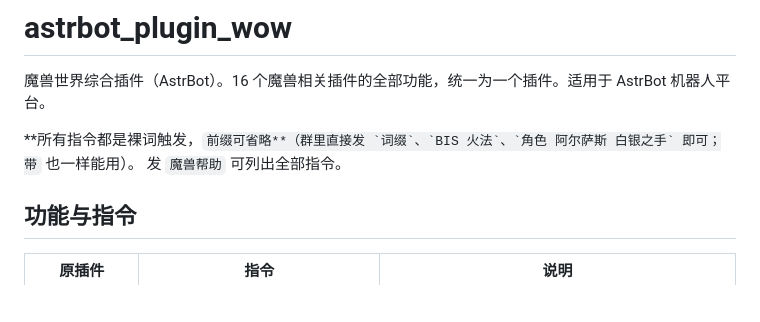
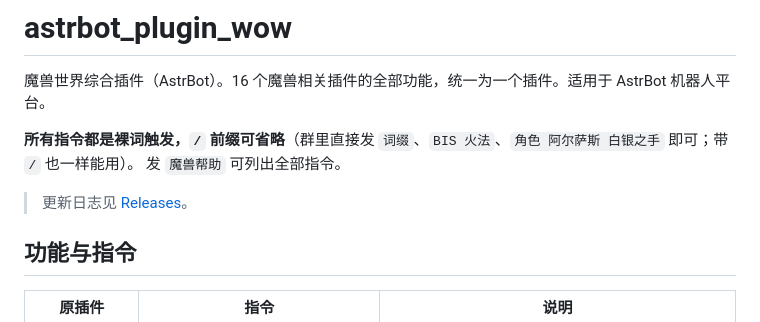
Before and after one commit to Lianzy-Baimiao/astrbot_plugin_wow, a Markdown page: README.md, the part around one of its changes. Drawn GitHub-style; blank space fills up the shorter version.

Commit message:
docs: 修正 README 丢失的 `/` 反引号、补更新日志指向 Releases
- 修掉两处空反引号（`` → `/`）：指令前缀说明、WCL 环境变量分隔
- 顶部加一行「更新日志见 Releases」

```diff
--- a/README.md
+++ b/README.md
@@ -2,8 +2,10 @@
 
 魔兽世界综合插件（AstrBot）。16 个魔兽相关插件的全部功能，统一为一个插件。适用于 AstrBot 机器人平台。
 
-**所有指令都是裸词触发，`` 前缀可省略**（群里直接发 `词缀`、`BIS 火法`、`角色 阿尔萨斯 白银之手` 即可；带 `` 也一样能用）。
+**所有指令都是裸词触发，`/` 前缀可省略**（群里直接发 `词缀`、`BIS 火法`、`角色 阿尔萨斯 白银之手` 即可；带 `/` 也一样能用）。
 发 `魔兽帮助` 可列出全部指令。
+
+> 更新日志见 [Releases](https://github.com/Lianzy-Baimiao/astrbot_plugin_wow/releases)。
 
 ## 功能与指令
 
```
Also changed, not shown: other parts of README.md (+1 -1 lines).
